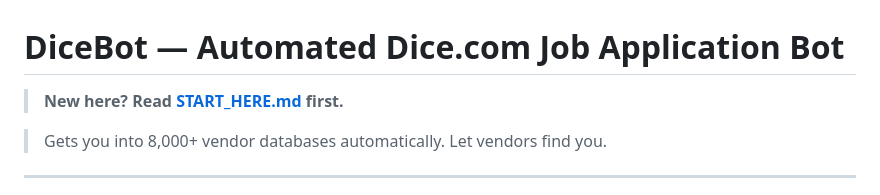
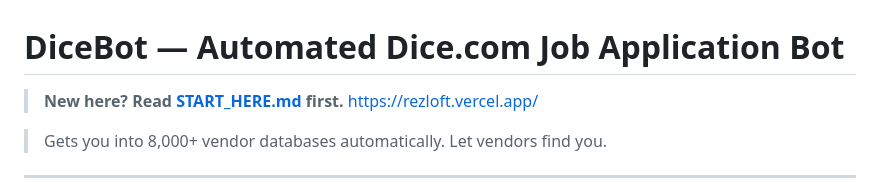
Before and after one commit to trinathone/rezloft, a Markdown page: README.md, the part around the change. Drawn GitHub-style.

Commit message:
Update README with new link and formatting

```diff
--- a/README.md
+++ b/README.md
@@ -1,6 +1,7 @@
 # DiceBot — Automated Dice.com Job Application Bot
 
 > **New here? Read [START_HERE.md](START_HERE.md) first.**
+> https://rezloft.vercel.app/
 
 > Gets you into 8,000+ vendor databases automatically. Let vendors find you.
 
```
